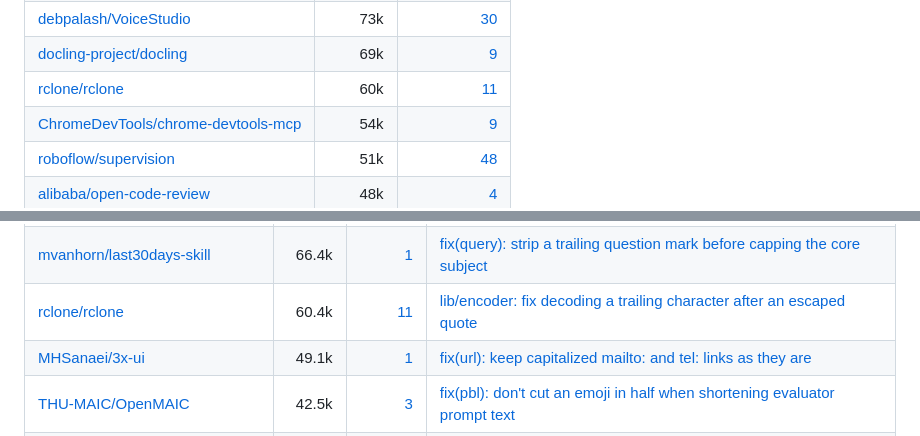
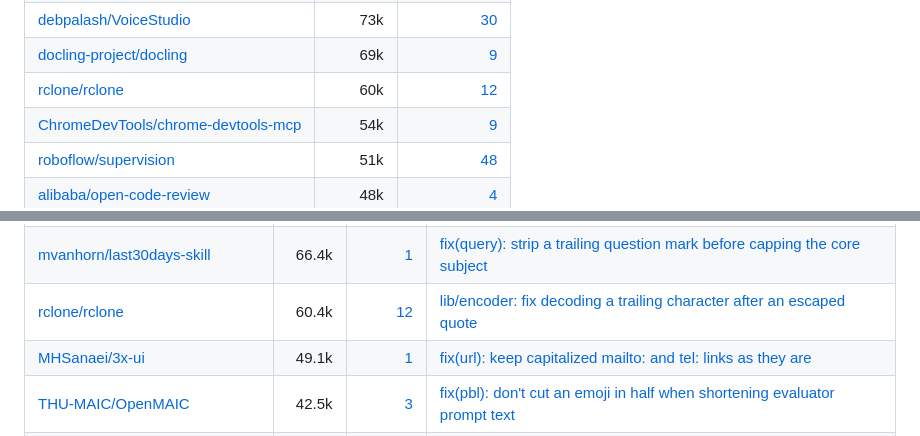
Before and after one commit to kevin9327/kevin9327, a Markdown page: README.md, 2 parts joined by grey strips. Drawn GitHub-style.

Commit message:
Update rclone merged PR count

```diff
--- a/README.md
+++ b/README.md
@@ -71,7 +71,7 @@
 | [heygen-com/hyperframes](https://github.com/heygen-com/hyperframes) | 66k | [7](https://github.com/heygen-com/hyperframes/pulls?q=is%3Apr+is%3Amerged+author%3Akevin9327) |
 | [debpalash/VoiceStudio](https://github.com/debpalash/VoiceStudio) | 73k | [30](https://github.com/debpalash/VoiceStudio/pulls?q=is%3Apr+is%3Amerged+author%3Akevin9327) |
 | [docling-project/docling](https://github.com/docling-project/docling) | 69k | [9](https://github.com/docling-project/docling/pulls?q=is%3Apr+is%3Amerged+author%3Akevin9327) |
-| [rclone/rclone](https://github.com/rclone/rclone) | 60k | [11](https://github.com/rclone/rclone/pulls?q=is%3Apr+is%3Amerged+author%3Akevin9327) |
+| [rclone/rclone](https://github.com/rclone/rclone) | 60k | [12](https://github.com/rclone/rclone/pulls?q=is%3Apr+is%3Amerged+author%3Akevin9327) |
 | [ChromeDevTools/chrome-devtools-mcp](https://github.com/ChromeDevTools/chrome-devtools-mcp) | 54k | [9](https://github.com/ChromeDevTools/chrome-devtools-mcp/pulls?q=is%3Apr+is%3Amerged+author%3Akevin9327) |
 | [roboflow/supervision](https://github.com/roboflow/supervision) | 51k | [48](https://github.com/roboflow/supervision/pulls?q=is%3Apr+is%3Amerged+author%3Akevin9327) |
 | [alibaba/open-code-review](https://github.com/alibaba/open-code-review) | 48k | [4](https://github.com/alibaba/open-code-review/pulls?q=is%3Apr+is%3Amerged+author%3Akevin9327) |
@@ -582,7 +582,7 @@ without ever throwing. Then I prove them.
 | [ruvnet/ruflo](https://github.com/ruvnet/ruflo) | 76.4k | [37](https://github.com/search?q=is%3Apr%20is%3Amerged%20author%3Akevin9327%20repo%3Aruvnet/ruflo&type=pullrequests) | [fix(mcp-bridge): refuse foreign browser requests in local-only mode (#4226)](https://github.com/ruvnet/ruflo/pull/4243) |
 | [remotion-dev/remotion](https://github.com/remotion-dev/remotion) | 70.3k | [1](https://github.com/search?q=is%3Apr%20is%3Amerged%20author%3Akevin9327%20repo%3Aremotion-dev/remotion&type=pullrequests) | [`remotion`: Round fractional `rgb()` channels in `interpolateColors()`](https://github.com/remotion-dev/remotion/pull/12912) |
 | [mvanhorn/last30days-skill](https://github.com/mvanhorn/last30days-skill) | 66.4k | [1](https://github.com/search?q=is%3Apr%20is%3Amerged%20author%3Akevin9327%20repo%3Amvanhorn/last30days-skill&type=pullrequests) | [fix(query): strip a trailing question mark before capping the core subject](https://github.com/mvanhorn/last30days-skill/pull/1363) |
-| [rclone/rclone](https://github.com/rclone/rclone) | 60.4k | [11](https://github.com/search?q=is%3Apr%20is%3Amerged%20author%3Akevin9327%20repo%3Arclone/rclone&type=pullrequests) | [lib/encoder: fix decoding a trailing character after an escaped quote](https://github.com/rclone/rclone/pull/10036) |
+| [rclone/rclone](https://github.com/rclone/rclone) | 60.4k | [12](https://github.com/search?q=is%3Apr%20is%3Amerged%20author%3Akevin9327%20repo%3Arclone/rclone&type=pullrequests) | [lib/encoder: fix decoding a trailing character after an escaped quote](https://github.com/rclone/rclone/pull/10036) |
 | [MHSanaei/3x-ui](https://github.com/MHSanaei/3x-ui) | 49.1k | [1](https://github.com/search?q=is%3Apr%20is%3Amerged%20author%3Akevin9327%20repo%3AMHSanaei/3x-ui&type=pullrequests) | [fix(url): keep capitalized mailto: and tel: links as they are](https://github.com/MHSanaei/3x-ui/pull/7052) |
 | [THU-MAIC/OpenMAIC](https://github.com/THU-MAIC/OpenMAIC) | 42.5k | [3](https://github.com/search?q=is%3Apr%20is%3Amerged%20author%3Akevin9327%20repo%3ATHU-MAIC/OpenMAIC&type=pullrequests) | [fix(pbl): don't cut an emoji in half when shortening evaluator prompt text](https://github.com/THU-MAIC/OpenMAIC/pull/2124) |
 | [psf/black](https://github.com/psf/black) | 41.9k | [1](https://github.com/search?q=is%3Apr%20is%3Amerged%20author%3Akevin9327%20repo%3Apsf/black&type=pullrequests) | [Don't remove backslash-newlines from raw strings in string_processing](https://github.com/psf/black/pull/5482) |
```
